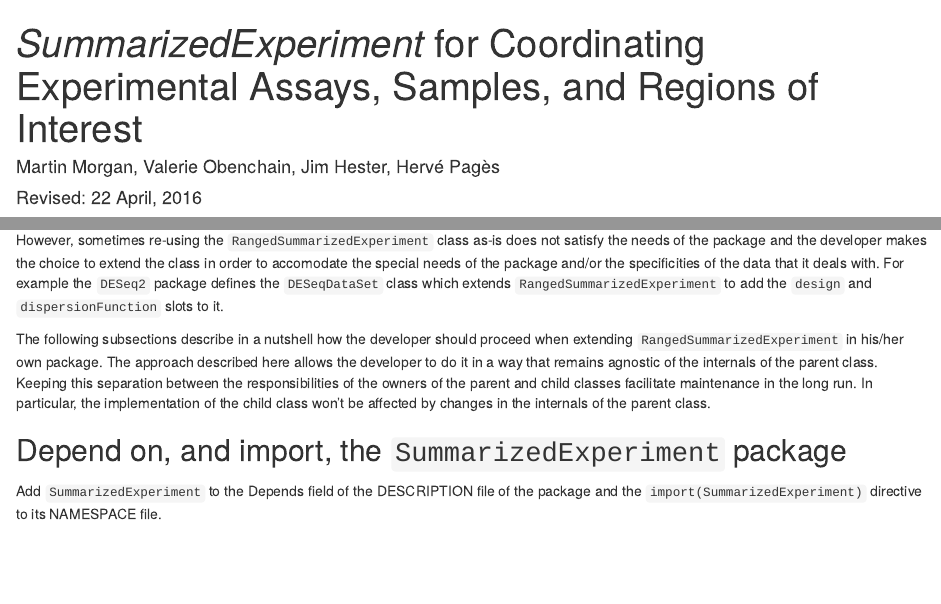
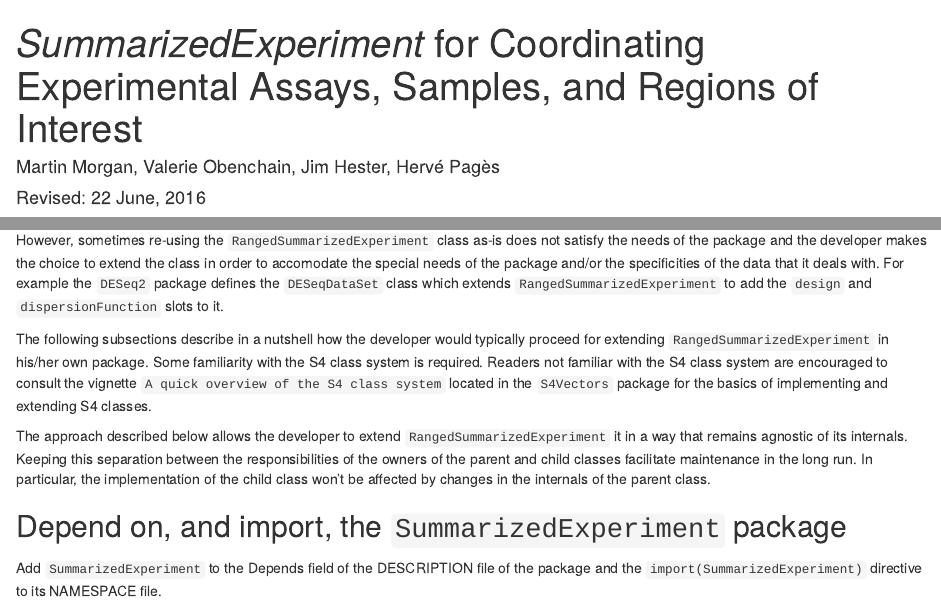
Before and after one commit to AlfonsoRReyes/SummarizedExperiment, an R Markdown document (vignettes/SummarizedExperiment.Rmd): the page in a window 1100 px wide, from its top, and a second part further down, joined at a grey line. Rendered offline with R 4.5, knitr and Pandoc, with nearby package versions; drawn as R Markdown's standard HTML page in place of the format the file asks for; code that draws random numbers runs with fixed seeds of ours; some code elsewhere in the file could not run offline.

Commit message:
minor edit to "Extending RangedSummarizedExperiment" section of vignette
git-svn-id: https://hedgehog.fhcrc.org/bioconductor/trunk/madman/Rpacks/SummarizedExperiment@118860 bc3139a8-67e5-0310-9ffc-ced21a209358

```diff
--- a/vignettes/SummarizedExperiment.Rmd
+++ b/vignettes/SummarizedExperiment.Rmd
@@ -1,7 +1,7 @@
 ---
 title: "_SummarizedExperiment_ for Coordinating Experimental Assays, Samples, and Regions of Interest"
 author: "Martin Morgan, Valerie Obenchain, Jim Hester, Hervé Pagès"
-date: "Revised: 22 April, 2016"
+date: "Revised: 22 June, 2016"
 output:
   BiocStyle::html_document:
     toc: true
@@ -272,14 +272,19 @@ and/or the specificities of the data that it deals with. For example the
 `RangedSummarizedExperiment` to add the `design` and `dispersionFunction`
 slots to it.
 
-The following subsections describe in a nutshell how the developer should
-proceed when extending `RangedSummarizedExperiment` in his/her own package.
-The approach described here allows the developer to do it in a way that
-remains agnostic of the internals of the parent class. Keeping this
-separation between the responsibilities of the owners of the parent and child
-classes facilitate maintenance in the long run. In particular,
-the implementation of the child class won't be affected by changes in
-the internals of the parent class.
+The following subsections describe in a nutshell how the developer would
+typically proceed for extending `RangedSummarizedExperiment` in his/her
+own package. Some familiarity with the S4 class system is required. Readers
+not familiar with the S4 class system are encouraged to consult the vignette
+`A quick overview of the S4 class system` located in the `S4Vectors` package
+for the basics of implementing and extending S4 classes.
+
+The approach described below allows the developer to extend
+`RangedSummarizedExperiment` it in a way that remains agnostic of its
+internals. Keeping this separation between the responsibilities of the owners
+of the parent and child classes facilitate maintenance in the long run.
+In particular, the implementation of the child class won't be affected by
+changes in the internals of the parent class.
 
 ## Depend on, and import, the `SummarizedExperiment` package
 
```
Also changed, not shown: 1 other file.
